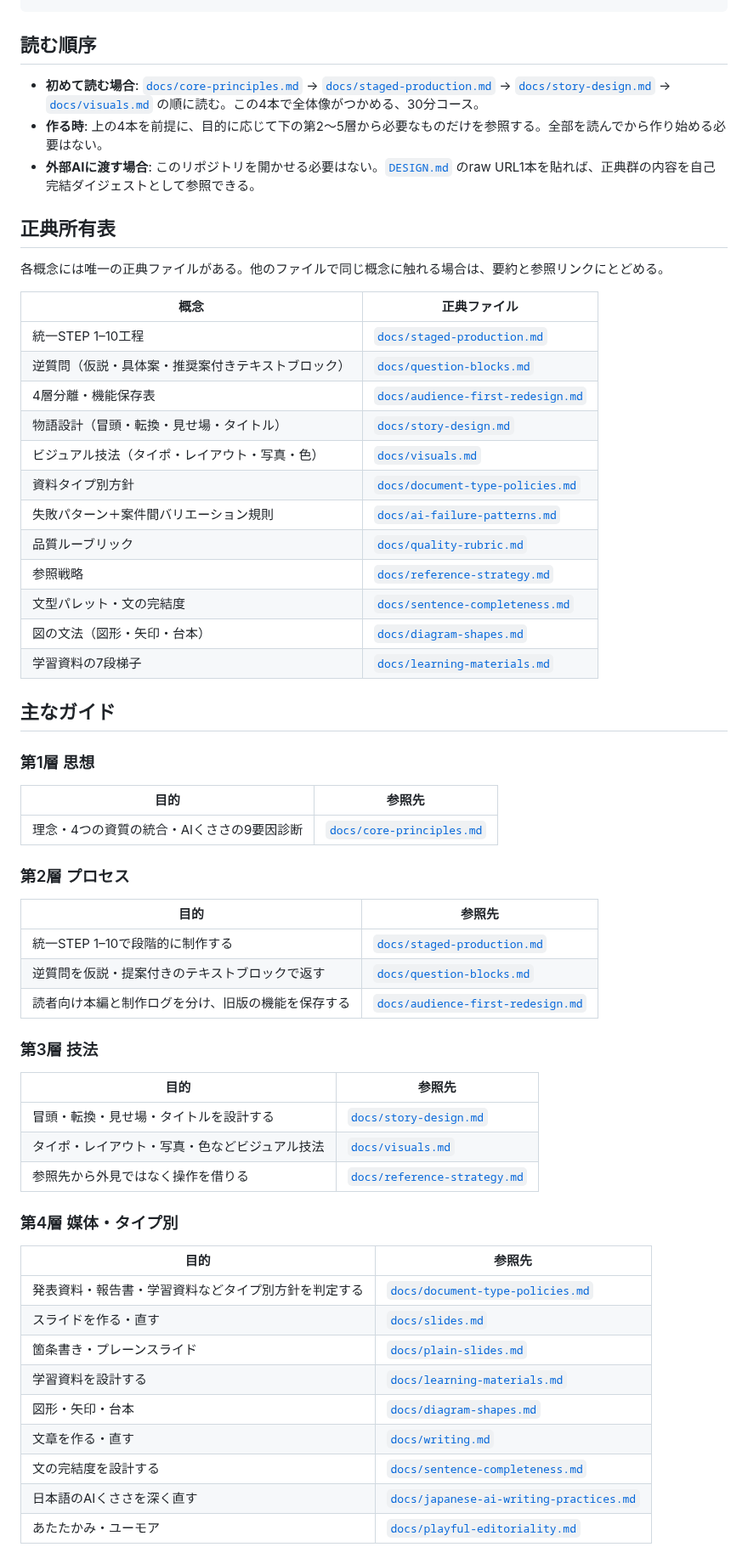
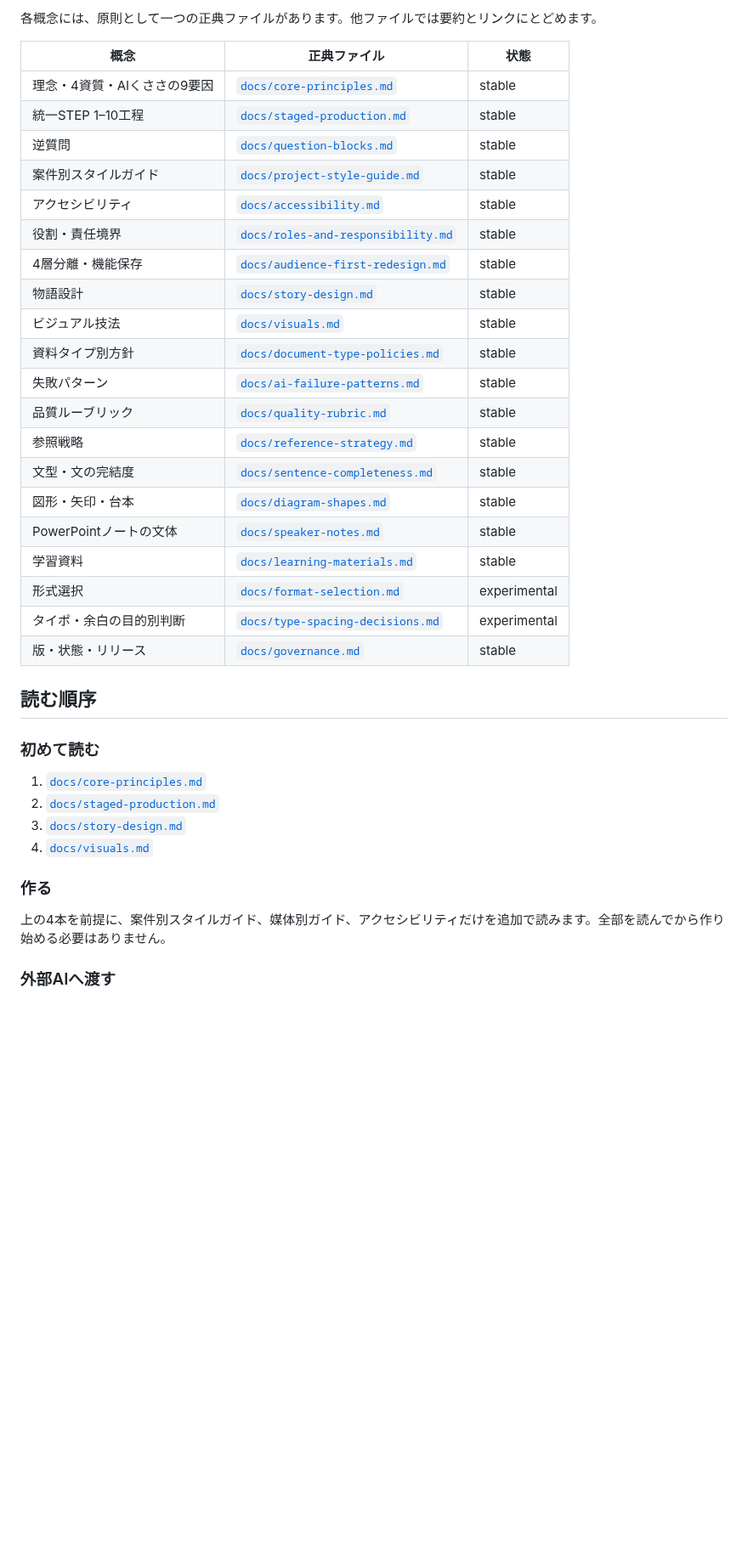
Before and after one commit to silovar-uk/designmd, a Markdown page: README.md, the part around one of its changes. Shown at 85% size. GitHub-like rendering; blank space fills up the shorter version.

```diff
--- a/README.md
+++ b/README.md
@@ -50,64 +81,40 @@ https://raw.githubusercontent.com/silovar-uk/designmd/main/DESIGN.md
+各概念には、原則として一つの正典ファイルがあります。他ファイルでは要約とリンクにとどめます。
+
+| 概念 | 正典ファイル | 状態 |
+|---|---|---|
+| 理念・4資質・AIくささの9要因 | [`docs/core-principles.md`](docs/core-principles.md) | stable |
+| 統一STEP 1–10工程 | [`docs/staged-production.md`](docs/staged-production.md) | stable |
+| 逆質問 | [`docs/question-blocks.md`](docs/question-blocks.md) | stable |
+| 案件別スタイルガイド | [`docs/project-style-guide.md`](docs/project-style-guide.md) | stable |
+| アクセシビリティ | [`docs/accessibility.md`](docs/accessibility.md) | stable |
+| 役割・責任境界 | [`docs/roles-and-responsibility.md`](docs/roles-and-responsibility.md) | stable |
+| 4層分離・機能保存 | [`docs/audience-first-redesign.md`](docs/audience-first-redesign.md) | stable |
+| 物語設計 | [`docs/story-design.md`](docs/story-design.md) | stable |
+| ビジュアル技法 | [`docs/visuals.md`](docs/visuals.md) | stable |
+| 資料タイプ別方針 | [`docs/document-type-policies.md`](docs/document-type-policies.md) | stable |
+| 失敗パターン | [`docs/ai-failure-patterns.md`](docs/ai-failure-patterns.md) | stable |
+| 品質ルーブリック | [`docs/quality-rubric.md`](docs/quality-rubric.md) | stable |
+| 参照戦略 | [`docs/reference-strategy.md`](docs/reference-strategy.md) | stable |
+| 文型・文の完結度 | [`docs/sentence-completeness.md`](docs/sentence-completeness.md) | stable |
+| 図形・矢印・台本 | [`docs/diagram-shapes.md`](docs/diagram-shapes.md) | stable |
+| PowerPointノートの文体 | [`docs/speaker-notes.md`](docs/speaker-notes.md) | stable |
+| 学習資料 | [`docs/learning-materials.md`](docs/learning-materials.md) | stable |
+| 形式選択 | [`docs/format-selection.md`](docs/format-selection.md) | experimental |
+| タイポ・余白の目的別判断 | [`docs/type-spacing-decisions.md`](docs/type-spacing-decisions.md) | experimental |
+| 版・状態・リリース | [`docs/governance.md`](docs/governance.md) | stable |
 
 ## 読む順序
 
-- **初めて読む場合**: [`docs/core-principles.md`](docs/core-principles.md) → [`docs/staged-production.md`](docs/staged-production.md) → [`docs/story-design.md`](docs/story-design.md) → [`docs/visuals.md`](docs/visuals.md) の順に読む。この4本で全体像がつかめる、30分コース。
-- **作る時**: 上の4本を前提に、目的に応じて下の第2〜5層から必要なものだけを参照する。全部を読んでから作り始める必要はない。
-- **外部AIに渡す場合**: このリポジトリを開かせる必要はない。[`DESIGN.md`](DESIGN.md) のraw URL1本を貼れば、正典群の内容を自己完結ダイジェストとして参照できる。
+### 初めて読む
 
-## 正典所有表
+1. [`docs/core-principles.md`](docs/core-principles.md)
+2. [`docs/staged-production.md`](docs/staged-production.md)
+3. [`docs/story-design.md`](docs/story-design.md)
+4. [`docs/visuals.md`](docs/visuals.md)
 
-各概念には唯一の正典ファイルがある。他のファイルで同じ概念に触れる場合は、要約と参照リンクにとどめる。
+### 作る
 
-| 概念 | 正典ファイル |
-|---|---|
-| 統一STEP 1–10工程 | [`docs/staged-production.md`](docs/staged-production.md) |
-| 逆質問（仮説・具体案・推奨案付きテキストブロック） | [`docs/question-blocks.md`](docs/question-blocks.md) |
-| 4層分離・機能保存表 | [`docs/audience-first-redesign.md`](docs/audience-first-redesign.md) |
-| 物語設計（冒頭・転換・見せ場・タイトル） | [`docs/story-design.md`](docs/story-design.md) |
-| ビジュアル技法（タイポ・レイアウト・写真・色） | [`docs/visuals.md`](docs/visuals.md) |
-| 資料タイプ別方針 | [`docs/document-type-policies.md`](docs/document-type-policies.md) |
-| 失敗パターン＋案件間バリエーション規則 | [`docs/ai-failure-patterns.md`](docs/ai-failure-patterns.md) |
-| 品質ルーブリック | [`docs/quality-rubric.md`](docs/quality-rubric.md) |
-| 参照戦略 | [`docs/reference-strategy.md`](docs/reference-strategy.md) |
-| 文型パレット・文の完結度 | [`docs/sentence-completeness.md`](docs/sentence-completeness.md) |
-| 図の文法（図形・矢印・台本） | [`docs/diagram-shapes.md`](docs/diagram-shapes.md) |
-| 学習資料の7段梯子 | [`docs/learning-materials.md`](docs/learning-materials.md) |
+上の4本を前提に、案件別スタイルガイド、媒体別ガイド、アクセシビリティだけを追加で読みます。全部を読んでから作り始める必要はありません。
 
-## 主なガイド
+### 外部AIへ渡す
 
-### 第1層 思想
-
-| 目的 | 参照先 |
-|---|---|
-| 理念・4つの資質の統合・AIくささの9要因診断 | [`docs/core-principles.md`](docs/core-principles.md) |
-
-### 第2層 プロセス
-
-| 目的 | 参照先 |
-|---|---|
-| 統一STEP 1–10で段階的に制作する | [`docs/staged-production.md`](docs/staged-production.md) |
-| 逆質問を仮説・提案付きのテキストブロックで返す | [`docs/question-blocks.md`](docs/question-blocks.md) |
-| 読者向け本編と制作ログを分け、旧版の機能を保存する | [`docs/audience-first-redesign.md`](docs/audience-first-redesign.md) |
-
-### 第3層 技法
-
-| 目的 | 参照先 |
-|---|---|
-| 冒頭・転換・見せ場・タイトルを設計する | [`docs/story-design.md`](docs/story-design.md) |
-| タイポ・レイアウト・写真・色などビジュアル技法 | [`docs/visuals.md`](docs/visuals.md) |
-| 参照先から外見ではなく操作を借りる | [`docs/reference-strategy.md`](docs/reference-strategy.md) |
-
-### 第4層 媒体・タイプ別
-
-| 目的 | 参照先 |
-|---|---|
-| 発表資料・報告書・学習資料などタイプ別方針を判定する | [`docs/document-type-policies.md`](docs/document-type-policies.md) |
-| スライドを作る・直す | [`docs/slides.md`](docs/slides.md) |
-| 箇条書き・プレーンスライド | [`docs/plain-slides.md`](docs/plain-slides.md) |
-| 学習資料を設計する | [`docs/learning-materials.md`](docs/learning-materials.md) |
-| 図形・矢印・台本 | [`docs/diagram-shapes.md`](docs/diagram-shapes.md) |
-| 文章を作る・直す | [`docs/writing.md`](docs/writing.md) |
-| 文の完結度を設計する | [`docs/sentence-completeness.md`](docs/sentence-completeness.md) |
-| 日本語のAIくささを深く直す | [`docs/japanese-ai-writing-practices.md`](docs/japanese-ai-writing-practices.md) |
-| あたたかみ・ユーモア | [`docs/playful-editoriality.md`](docs/playful-editoriality.md) |
-
```
Also changed, not shown: other parts of README.md (+114 -104 lines).
